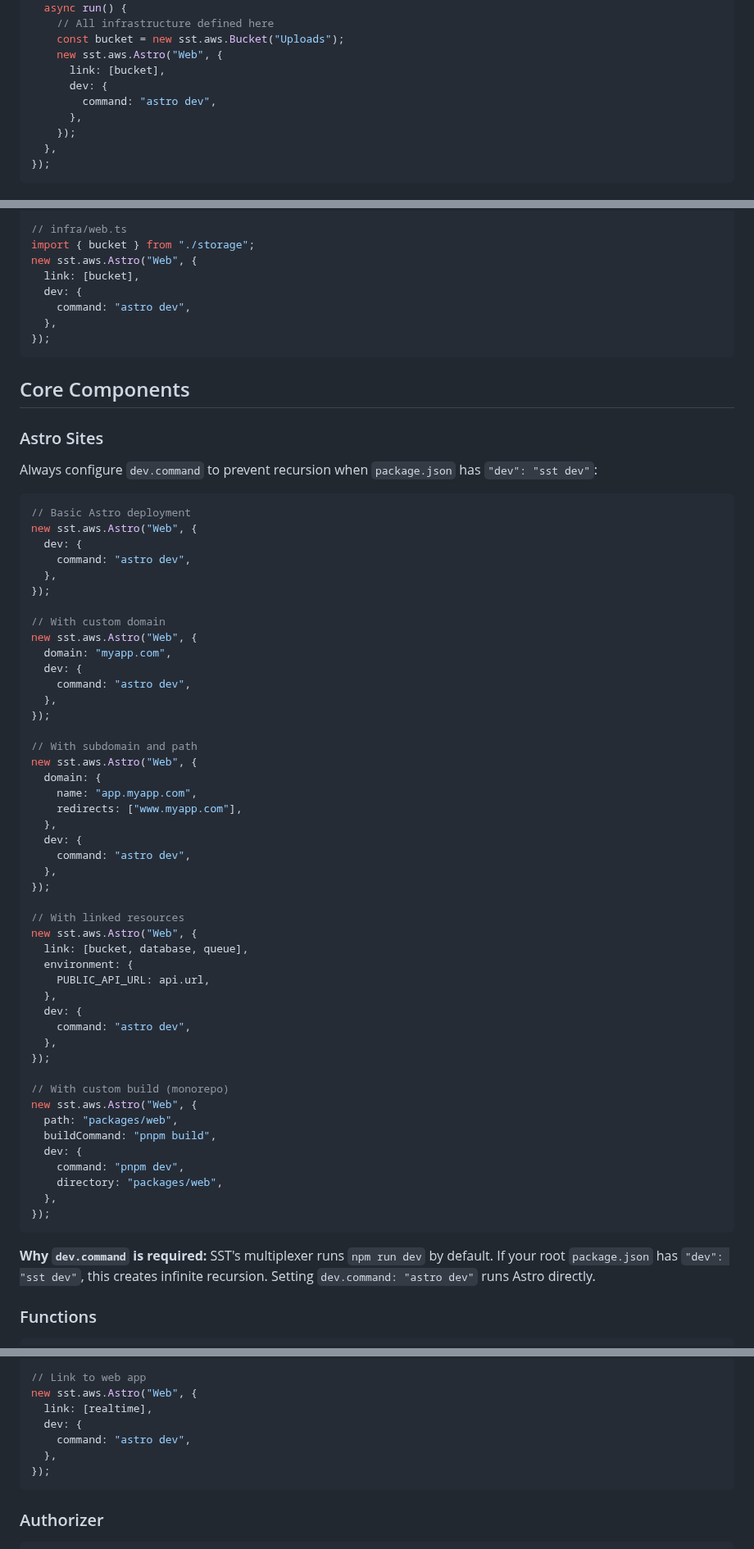
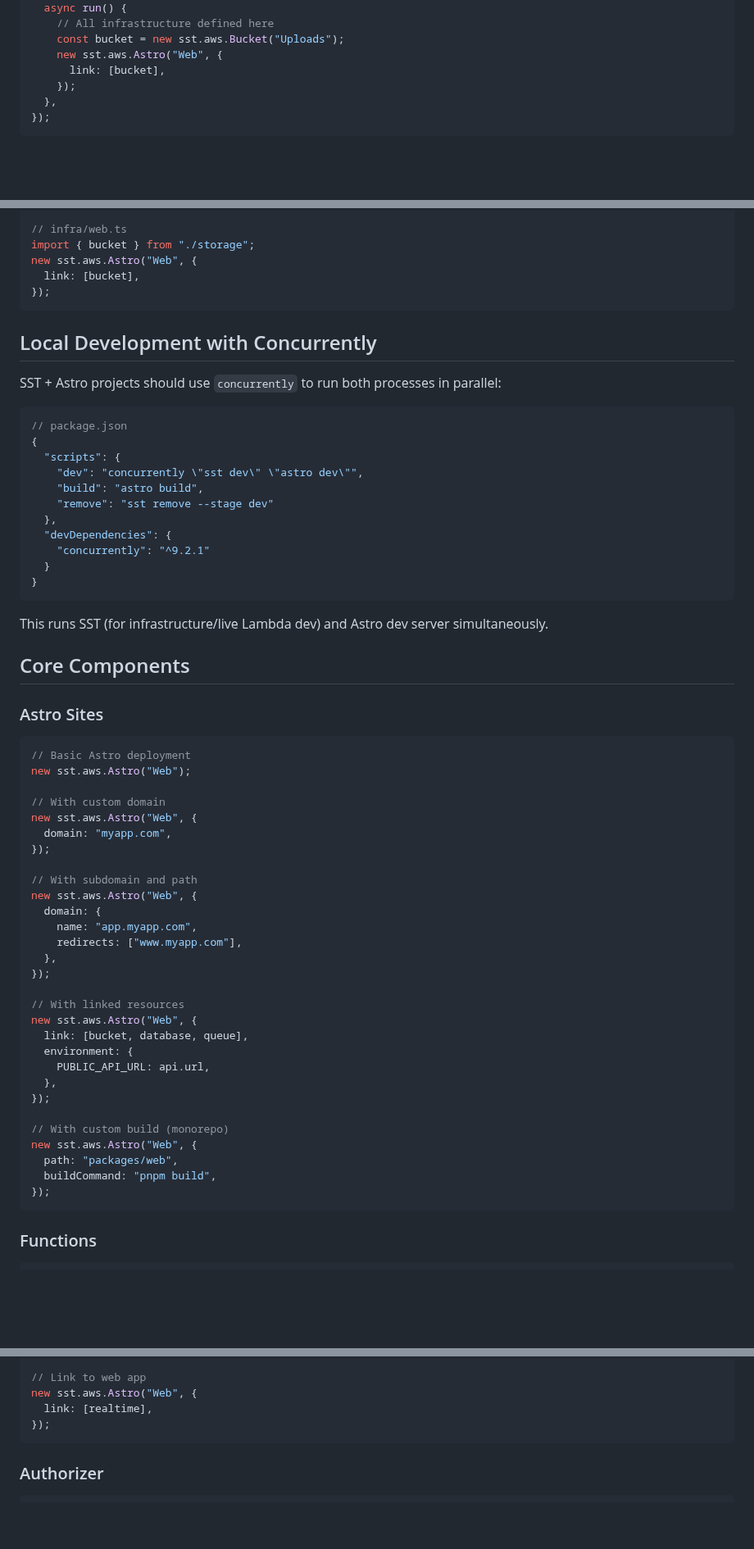
Before and after one commit to chandima/agent-skills, a Markdown page: .apm/instructions/sst.instructions.md, 3 parts joined by grey strips. Shown at 82% size. Rendered like a GitHub page; blank space fills up the shorter version.

````diff
--- a/.apm/instructions/sst.instructions.md
+++ b/.apm/instructions/sst.instructions.md
@@ -24,9 +24,6 @@ export default $config({
     const bucket = new sst.aws.Bucket("Uploads");
     new sst.aws.Astro("Web", {
       link: [bucket],
-      dev: {
-        command: "astro dev",
-      },
     });
   },
 });
@@ -59,32 +56,40 @@ export const bucket = new sst.aws.Bucket("Uploads");
 import { bucket } from "./storage";
 new sst.aws.Astro("Web", {
   link: [bucket],
-  dev: {
-    command: "astro dev",
-  },
 });
 ```
+
+## Local Development with Concurrently
+
+SST + Astro projects should use `concurrently` to run both processes in parallel:
+
+```json
+// package.json
+{
+  "scripts": {
+    "dev": "concurrently \"sst dev\" \"astro dev\"",
+    "build": "astro build",
+    "remove": "sst remove --stage dev"
+  },
+  "devDependencies": {
+    "concurrently": "^9.2.1"
+  }
+}
+```
+
+This runs SST (for infrastructure/live Lambda dev) and Astro dev server simultaneously.
 
 ## Core Components
 
 ### Astro Sites
 
-Always configure `dev.command` to prevent recursion when `package.json` has `"dev": "sst dev"`:
-
 ```typescript
 // Basic Astro deployment
-new sst.aws.Astro("Web", {
-  dev: {
-    command: "astro dev",
-  },
-});
+new sst.aws.Astro("Web");
 
 // With custom domain
 new sst.aws.Astro("Web", {
   domain: "myapp.com",
-  dev: {
-    command: "astro dev",
-  },
 });
 
 // With subdomain and path
@@ -92,9 +97,6 @@ new sst.aws.Astro("Web", {
   domain: {
     name: "app.myapp.com",
     redirects: ["www.myapp.com"],
-  },
-  dev: {
-    command: "astro dev",
   },
 });
 
@@ -104,23 +106,14 @@ new sst.aws.Astro("Web", {
   environment: {
     PUBLIC_API_URL: api.url,
   },
-  dev: {
-    command: "astro dev",
-  },
 });
 
 // With custom build (monorepo)
 new sst.aws.Astro("Web", {
   path: "packages/web",
   buildCommand: "pnpm build",
-  dev: {
-    command: "pnpm dev",
-    directory: "packages/web",
-  },
 });
 ```
-
-**Why `dev.command` is required:** SST's multiplexer runs `npm run dev` by default. If your root `package.json` has `"dev": "sst dev"`, this creates infinite recursion. Setting `dev.command: "astro dev"` runs Astro directly.
 
 ### Functions
 
@@ -361,9 +354,6 @@ realtime.subscribe("packages/functions/src/realtime/message.handler", {
 // Link to web app
 new sst.aws.Astro("Web", {
   link: [realtime],
-  dev: {
-    command: "astro dev",
-  },
 });
 ```
 
````
Also changed, not shown: other parts of .apm/instructions/sst.instructions.md (+0 -6 lines), docs/GETTING_STARTED.md (+25 -10 lines), 1 other file.
